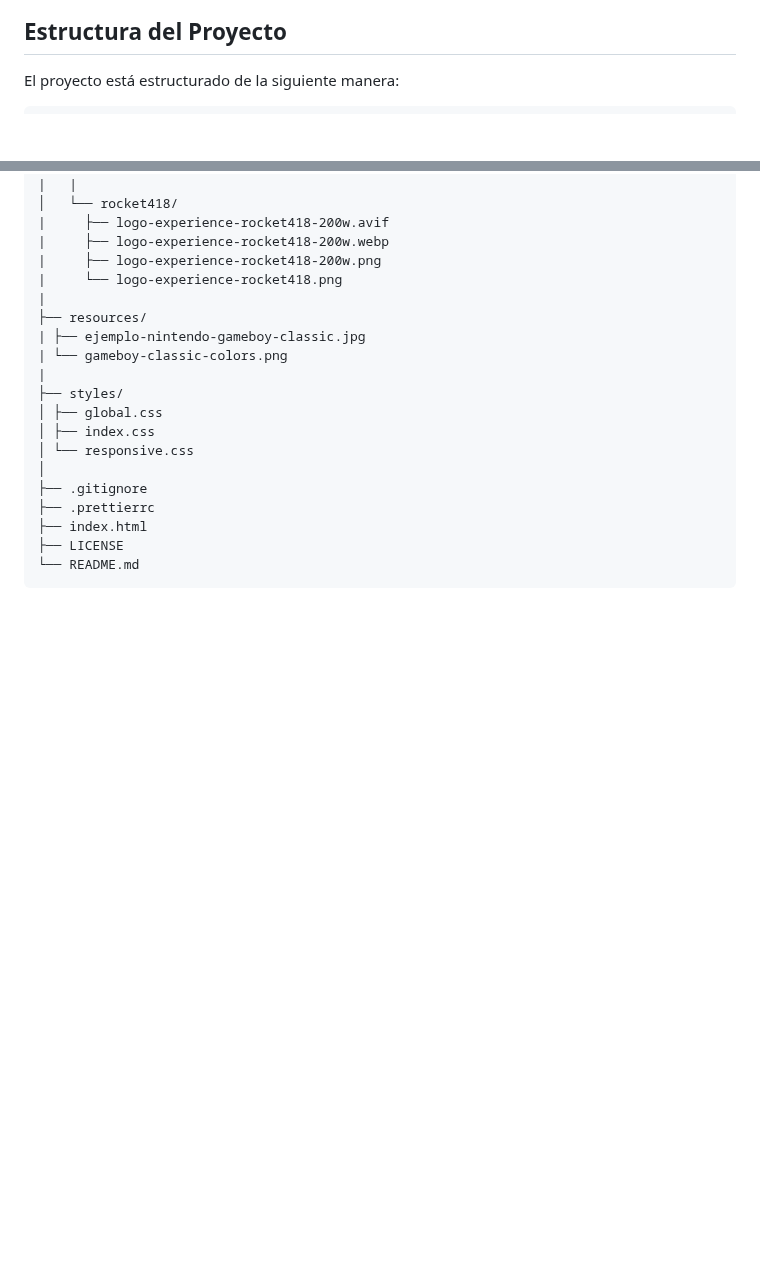
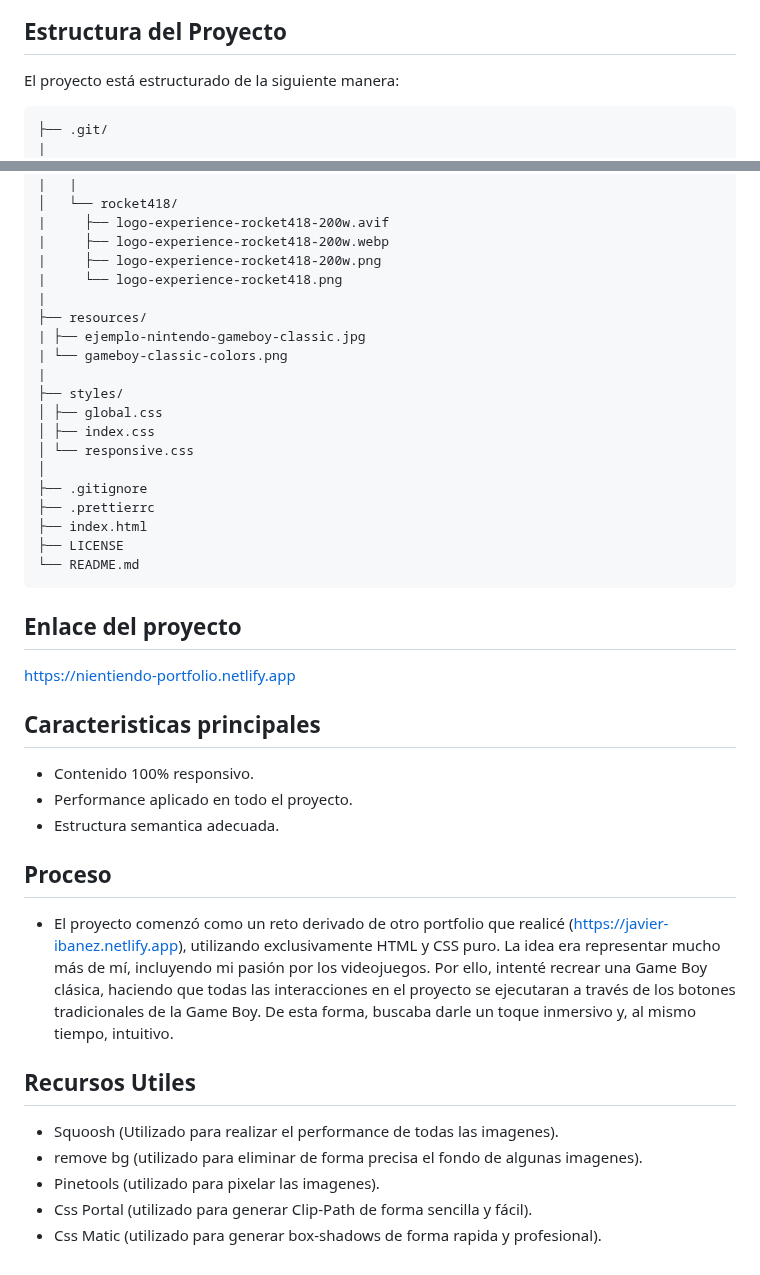
Before and after one commit to javier-ibanez-vizuete/nientiendo-portfolio, a Markdown page: README.md, 2 parts joined by grey strips. Rendered like a GitHub page; blank space fills up the shorter version.

Commit message:
add a properly readme

````diff
--- a/README.md
+++ b/README.md
@@ -11,6 +11,8 @@ A parte de trabajar todos los aspectos del HTML y css, en este proyecto busco ir
 El proyecto está estructurado de la siguiente manera:
 
 ```
+├── .git/
+|
 ├── media/
 | ├── gif/
 | | └── mario-running.
@@ -164,3 +166,26 @@ El proyecto está estructurado de la siguiente manera:
 ├── LICENSE
 └── README.md
 ```
+
+## Enlace del proyecto
+
+https://nientiendo-portfolio.netlify.app
+
+## Caracteristicas principales
+
+- Contenido 100% responsivo.
+- Performance aplicado en todo el proyecto.
+- Estructura semantica adecuada.
+
+## Proceso
+
+- El proyecto comenzó como un reto derivado de otro portfolio que realicé (https://javier-ibanez.netlify.app), utilizando exclusivamente HTML y CSS puro. La idea era representar mucho más de mí, incluyendo mi pasión por los videojuegos. Por ello, intenté recrear una Game Boy clásica, haciendo que todas las interacciones en el proyecto se ejecutaran a través de los botones tradicionales de la Game Boy. De esta forma, buscaba darle un toque inmersivo y, al mismo tiempo, intuitivo.
+
+
+## Recursos Utiles
+
+- Squoosh (Utilizado para realizar el performance de todas las imagenes).
+- remove bg (utilizado para eliminar de forma precisa el fondo de algunas imagenes).
+- Pinetools (utilizado para pixelar las imagenes).
+- Css Portal (utilizado para generar Clip-Path de forma sencilla y fácil).
+- Css Matic (utilizado para generar box-shadows de forma rapida y profesional).
````
